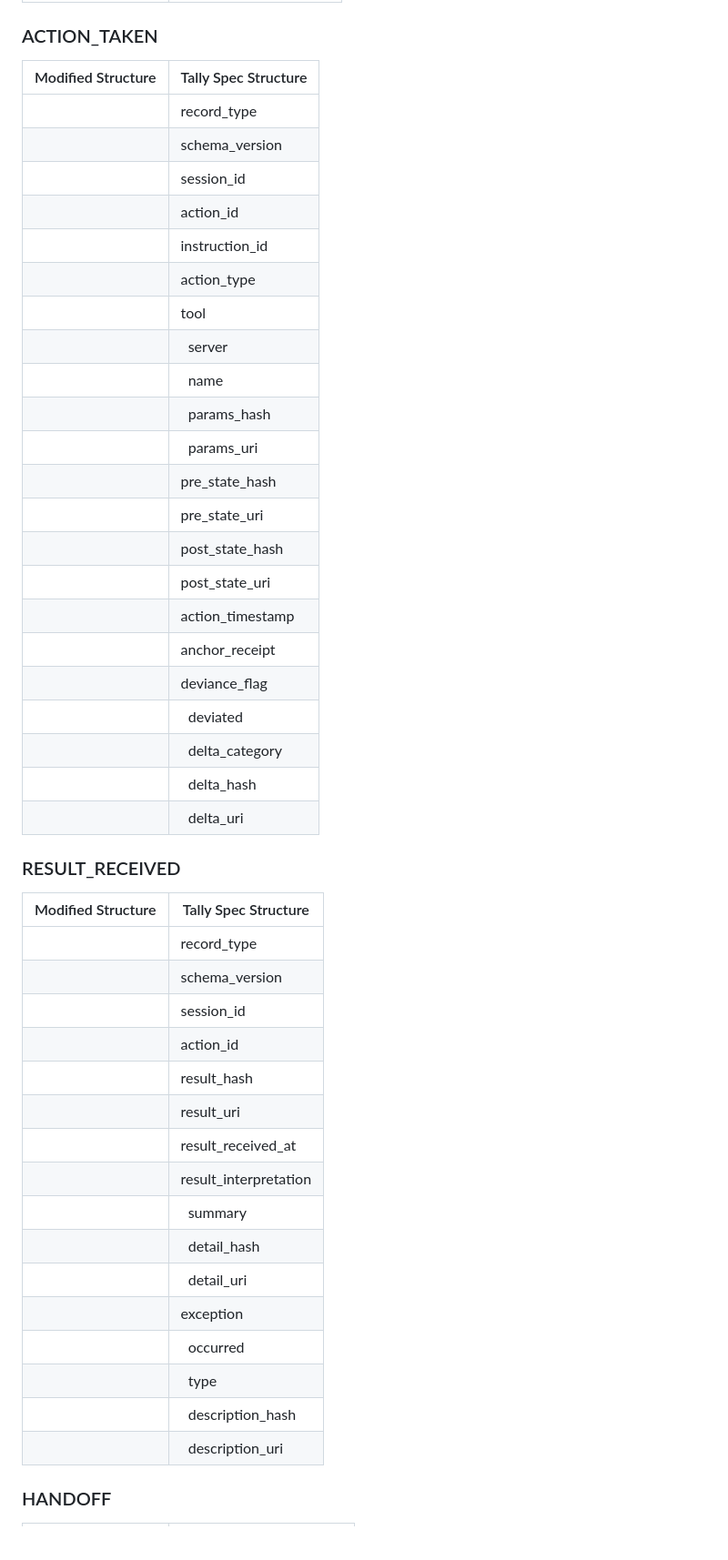
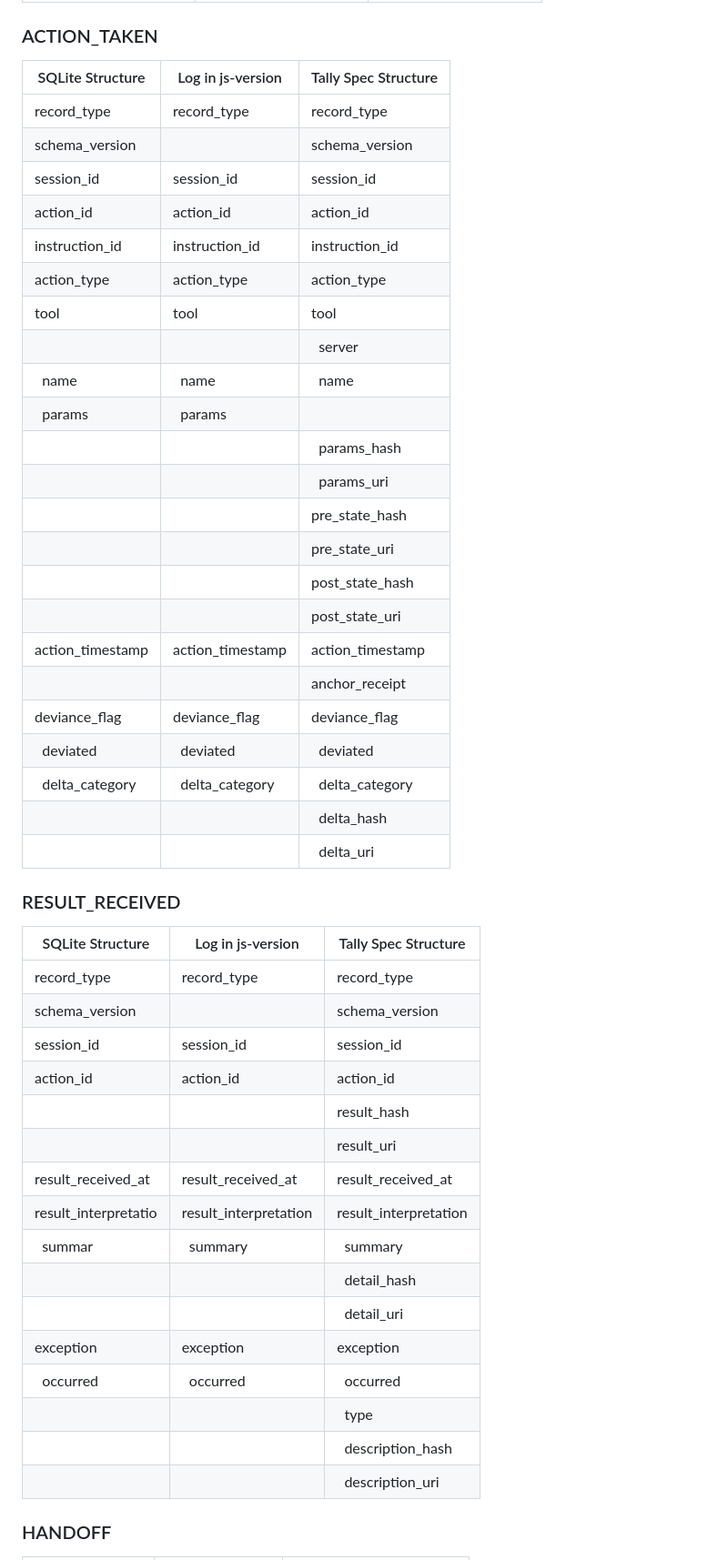
Before and after one commit to OpenOrigins/tally, a Markdown page: development_details.md, the part around one of its changes. Shown at 91% size. Drawn GitHub-style; blank space fills up the shorter version.

```diff
--- a/development_details.md
+++ b/development_details.md
@@ -51,51 +53,52 @@ The structure of the log that needs to be present in SQLite for tally deamon to
 
 ### ACTION_TAKEN
 
-|  Modified Structure   | Tally Spec Structure |
-|-----|-------|
-|     | record_type |
-|     | schema_version |
-|     | session_id |
-|     | action_id |
-|     | instruction_id |
-|     | action_type |
-|     | tool |
-|     | &nbsp;&nbsp;server |
-|     | &nbsp;&nbsp;name |
-|     | &nbsp;&nbsp;params_hash |
-|     | &nbsp;&nbsp;params_uri |
-|     | pre_state_hash |
-|     | pre_state_uri |
-|     | post_state_hash |
-|     | post_state_uri |
-|     | action_timestamp |
-|     | anchor_receipt |
-|     | deviance_flag |
-|     | &nbsp;&nbsp;deviated |
-|     | &nbsp;&nbsp;delta_category |
-|     | &nbsp;&nbsp;delta_hash |
-|     | &nbsp;&nbsp;delta_uri |
+|  SQLite Structure | Log in js-version | Tally Spec Structure |
+|-----|-------|-------|
+| record_type |  record_type   | record_type |
+| schema_version |     | schema_version |
+| session_id |  session_id   | session_id |
+| action_id |  action_id   | action_id |
+| instruction_id |  instruction_id   | instruction_id |
+| action_type |  action_type   | action_type |
+| tool |  tool   | tool |
+|  |     | &nbsp;&nbsp;server |
+| &nbsp;&nbsp;name |  &nbsp;&nbsp;name   | &nbsp;&nbsp;name |
+| &nbsp;&nbsp;params |  &nbsp;&nbsp;params  |  |
+|  |     | &nbsp;&nbsp;params_hash |
+|  |     | &nbsp;&nbsp;params_uri |
+|  |     | pre_state_hash |
+|  |     | pre_state_uri |
+|  |     | post_state_hash |
+|  |     | post_state_uri |
+| action_timestamp |  action_timestamp   | action_timestamp |
+|  |     | anchor_receipt |
+| deviance_flag |  deviance_flag   | deviance_flag |
+| &nbsp;&nbsp;deviated |  &nbsp;&nbsp;deviated   | &nbsp;&nbsp;deviated |
+| &nbsp;&nbsp;delta_category |  &nbsp;&nbsp;delta_category   | &nbsp;&nbsp;delta_category |
+|  |     | &nbsp;&nbsp;delta_hash |
+|  |     | &nbsp;&nbsp;delta_uri |
 
 ### RESULT_RECEIVED
 
-|  Modified Structure   | Tally Spec Structure |
-|-----|-------|
-|     | record_type |
-|     | schema_version |
-|     | session_id |
-|     | action_id |
-|     | result_hash |
-|     | result_uri |
-|     | result_received_at |
-|     | result_interpretation |
-|     | &nbsp;&nbsp;summary |
-|     | &nbsp;&nbsp;detail_hash |
-|     | &nbsp;&nbsp;detail_uri |
-|     | exception |
-|     | &nbsp;&nbsp;occurred |
-|     | &nbsp;&nbsp;type |
-|     | &nbsp;&nbsp;description_hash |
-|     | &nbsp;&nbsp;description_uri |
+|  SQLite Structure | Log in js-version | Tally Spec Structure |
+|-----|-------|-------|
+| record_type |  record_type   | record_type |
+| schema_version |     | schema_version |
+| session_id |  session_id   | session_id |
+| action_id |  action_id   | action_id |
+|  |     | result_hash |
+|  |     | result_uri |
+| result_received_at |  result_received_at   | result_received_at |
+| result_interpretatio |  result_interpretation   | result_interpretation |
+| &nbsp;&nbsp;summar |  &nbsp;&nbsp;summary   | &nbsp;&nbsp;summary |
+|  |     | &nbsp;&nbsp;detail_hash |
+|  |     | &nbsp;&nbsp;detail_uri |
+| exception |  exception   | exception |
+| &nbsp;&nbsp;occurred |  &nbsp;&nbsp;occurred   | &nbsp;&nbsp;occurred |
+|  |     | &nbsp;&nbsp;type |
+|  |     | &nbsp;&nbsp;description_hash |
+|  |     | &nbsp;&nbsp;description_uri |
 
 ### HANDOFF
 
```
Also changed, not shown: other parts of development_details.md (+90 -110 lines).
